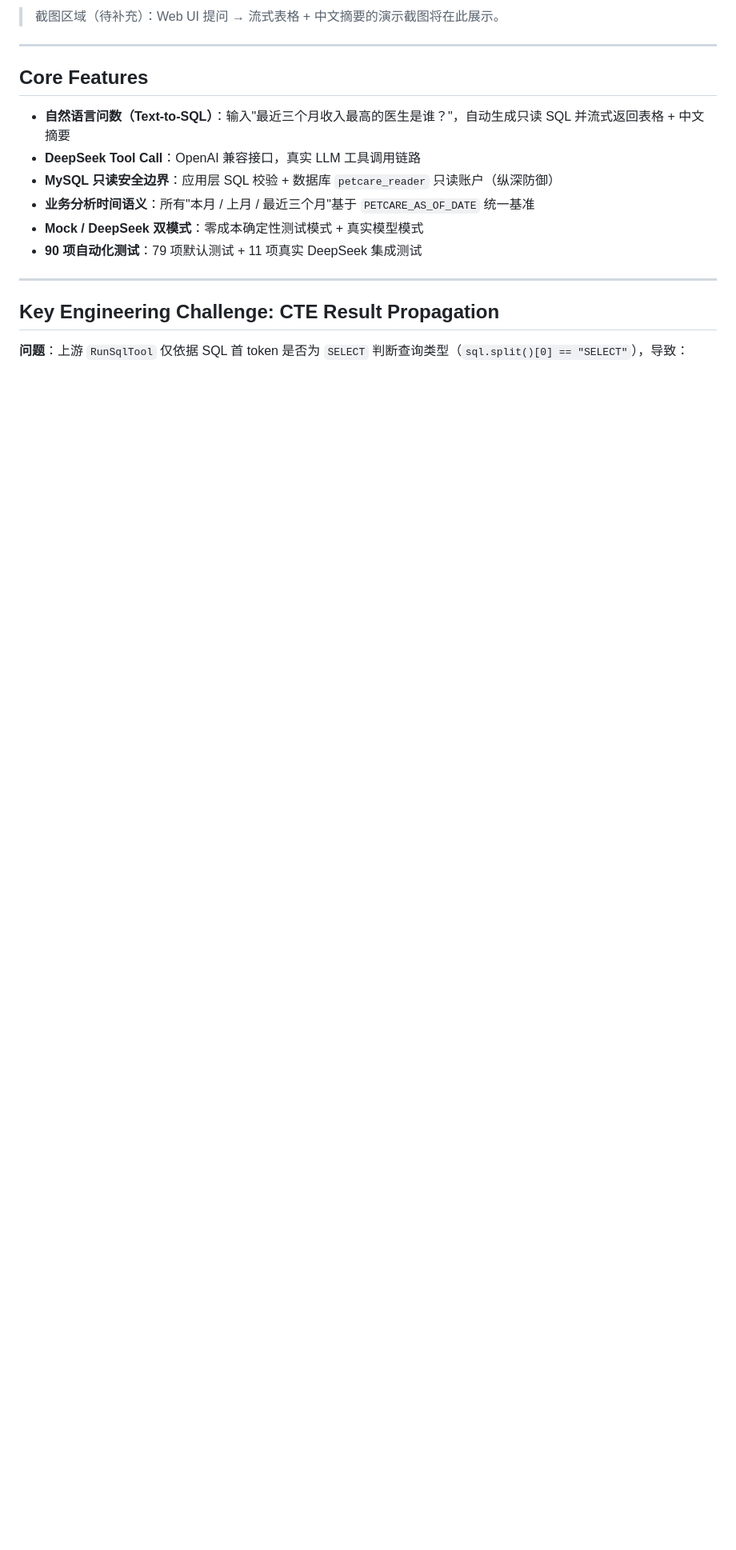
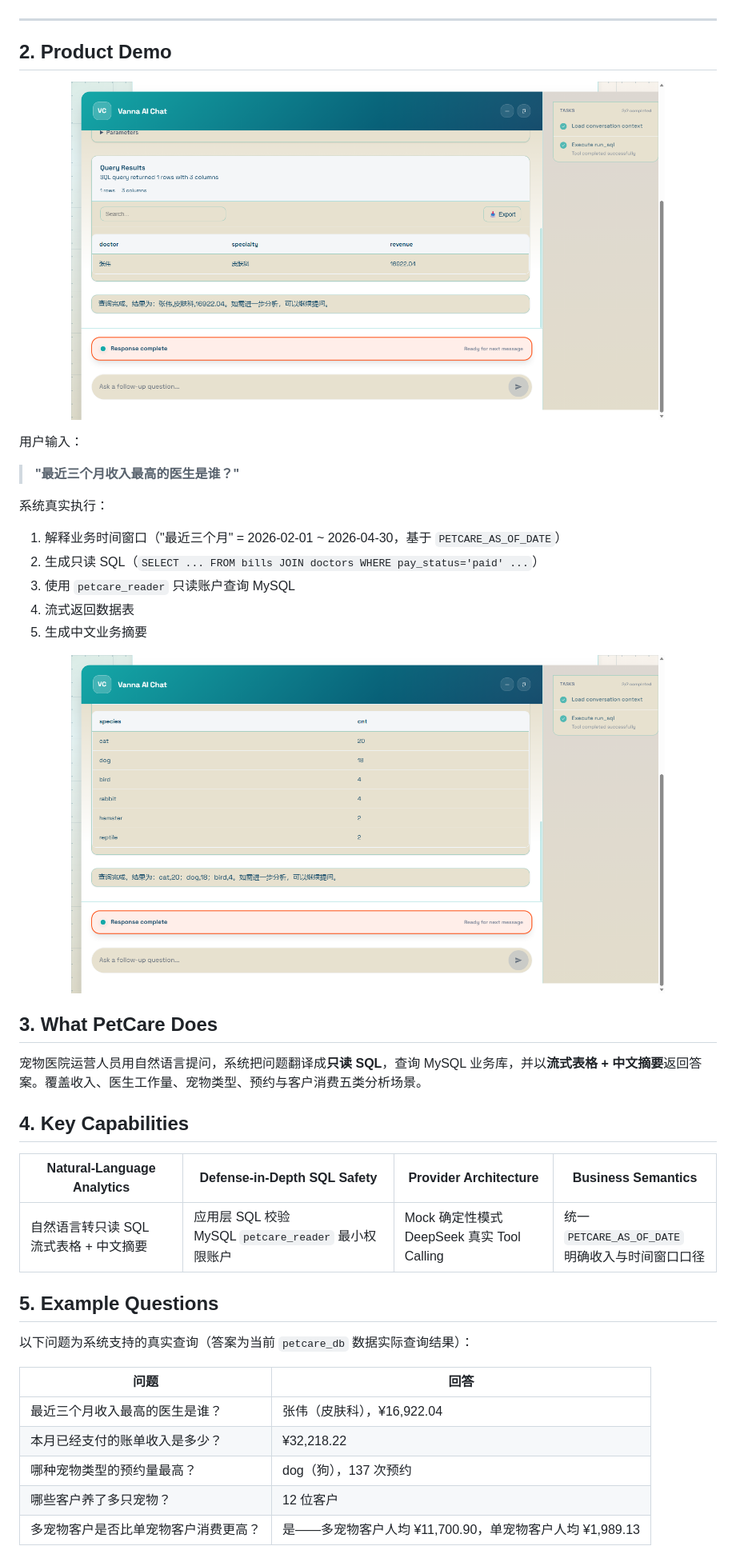
Before and after one commit to fanfan23334/petcare-ai-analytics-assistant, a Markdown page: README.md, the part around one of its changes. Shown at 80% size. GitHub-like rendering; pictures changed too: docs/assets/petcare-hero.png (added), docs/assets/petcare-query-result.png (added); blank space fills up the shorter version.

```diff
--- a/README.md
+++ b/README.md
@@ -12,19 +24,49 @@
 
-> 截图区域（待补充）：Web UI 提问 → 流式表格 + 中文摘要的演示截图将在此展示。
+</div>
 
 ---
 
-## Core Features
+## 2. Product Demo
 
-- **自然语言问数（Text-to-SQL）**：输入"最近三个月收入最高的医生是谁？"，自动生成只读 SQL 并流式返回表格 + 中文摘要
-- **DeepSeek Tool Call**：OpenAI 兼容接口，真实 LLM 工具调用链路
-- **MySQL 只读安全边界**：应用层 SQL 校验 + 数据库 `petcare_reader` 只读账户（纵深防御）
-- **业务分析时间语义**：所有"本月 / 上月 / 最近三个月"基于 `PETCARE_AS_OF_DATE` 统一基准
-- **Mock / DeepSeek 双模式**：零成本确定性测试模式 + 真实模型模式
-- **90 项自动化测试**：79 项默认测试 + 11 项真实 DeepSeek 集成测试
+<p align="center">
+  <img src="docs/assets/petcare-hero.png" alt="PetCare Web UI: natural language question with streamed table and Chinese summary" width="85%">
+</p>
 
----
+用户输入：
 
-## Key Engineering Challenge: CTE Result Propagation
+> **"最近三个月收入最高的医生是谁？"**
 
-**问题**：上游 `RunSqlTool` 仅依据 SQL 首 token 是否为 `SELECT` 判断查询类型（`sql.split()[0] == "SELECT"`），导致：
+系统真实执行：
+
+1. 解释业务时间窗口（"最近三个月" = 2026-02-01 ~ 2026-04-30，基于 `PETCARE_AS_OF_DATE`）
+2. 生成只读 SQL（`SELECT ... FROM bills JOIN doctors WHERE pay_status='paid' ...`）
+3. 使用 `petcare_reader` 只读账户查询 MySQL
+4. 流式返回数据表
+5. 生成中文业务摘要
+
+<p align="center">
+  <img src="docs/assets/petcare-query-result.png" alt="PetCare query result: question, SQL tool call, data table and summary" width="85%">
+</p>
+
+## 3. What PetCare Does
+
+宠物医院运营人员用自然语言提问，系统把问题翻译成**只读 SQL**，查询 MySQL 业务库，并以**流式表格 + 中文摘要**返回答案。覆盖收入、医生工作量、宠物类型、预约与客户消费五类分析场景。
+
+## 4. Key Capabilities
+
+| Natural-Language Analytics | Defense-in-Depth SQL Safety | Provider Architecture | Business Semantics |
+|---|---|---|---|
+| 自然语言转只读 SQL<br>流式表格 + 中文摘要 | 应用层 SQL 校验<br>MySQL `petcare_reader` 最小权限账户 | Mock 确定性模式<br>DeepSeek 真实 Tool Calling | 统一 `PETCARE_AS_OF_DATE`<br>明确收入与时间窗口口径 |
+
+## 5. Example Questions
+
+以下问题为系统支持的真实查询（答案为当前 `petcare_db` 数据实际查询结果）：
+
+| 问题 | 回答 |
+|---|---|
+| 最近三个月收入最高的医生是谁？ | 张伟（皮肤科），¥16,922.04 |
+| 本月已经支付的账单收入是多少？ | ¥32,218.22 |
+| 哪种宠物类型的预约量最高？ | dog（狗），137 次预约 |
+| 哪些客户养了多只宠物？ | 12 位客户 |
+| 多宠物客户是否比单宠物客户消费更高？ | 是——多宠物客户人均 ¥11,700.90，单宠物客户人均 ¥1,989.13 |
+
```
Also changed, not shown: other parts of README.md (+94 -103 lines), README_EN.md (+37 -25 lines).
